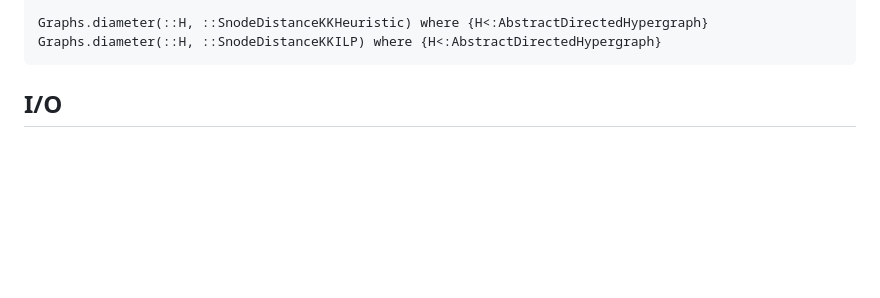
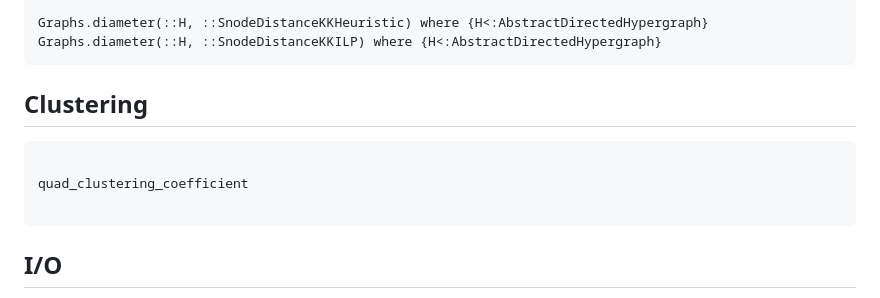
Before and after one commit to CoReACTER/SimpleDirectedHypergraphs.jl, a Markdown page: docs/src/reference.md, the part around the change. Rendered like a GitHub page; blank space fills up the shorter version.

Commit message:
Fix docs (progress?)

````diff
--- a/docs/src/reference.md
+++ b/docs/src/reference.md
@@ -144,6 +144,14 @@ Graphs.diameter(::H, ::SnodeDistanceKKHeuristic) where {H<:AbstractDirectedHyper
 Graphs.diameter(::H, ::SnodeDistanceKKILP) where {H<:AbstractDirectedHypergraph}
 ```
 
+Clustering
+----------
+```@docs
+
+quad_clustering_coefficient
+
+```
+
 
 I/O
 ---
````
